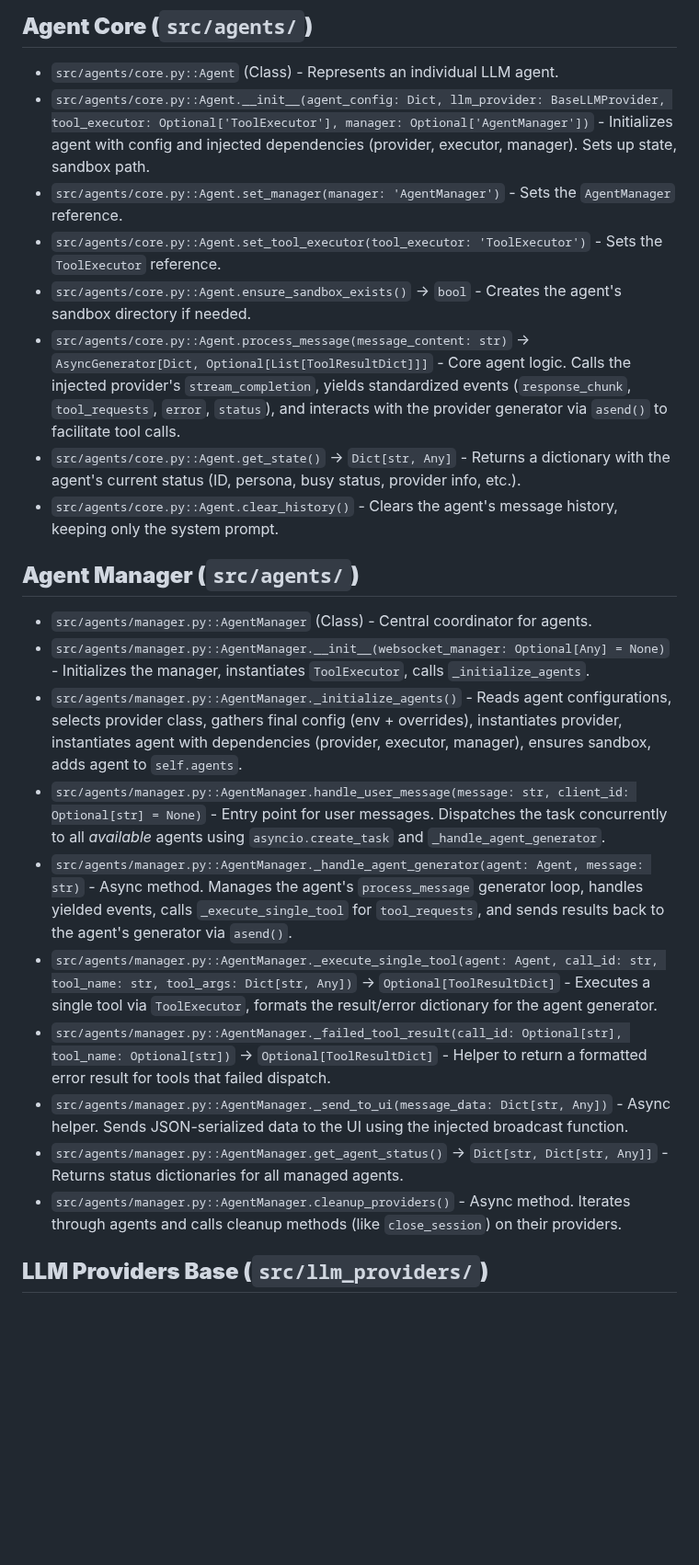
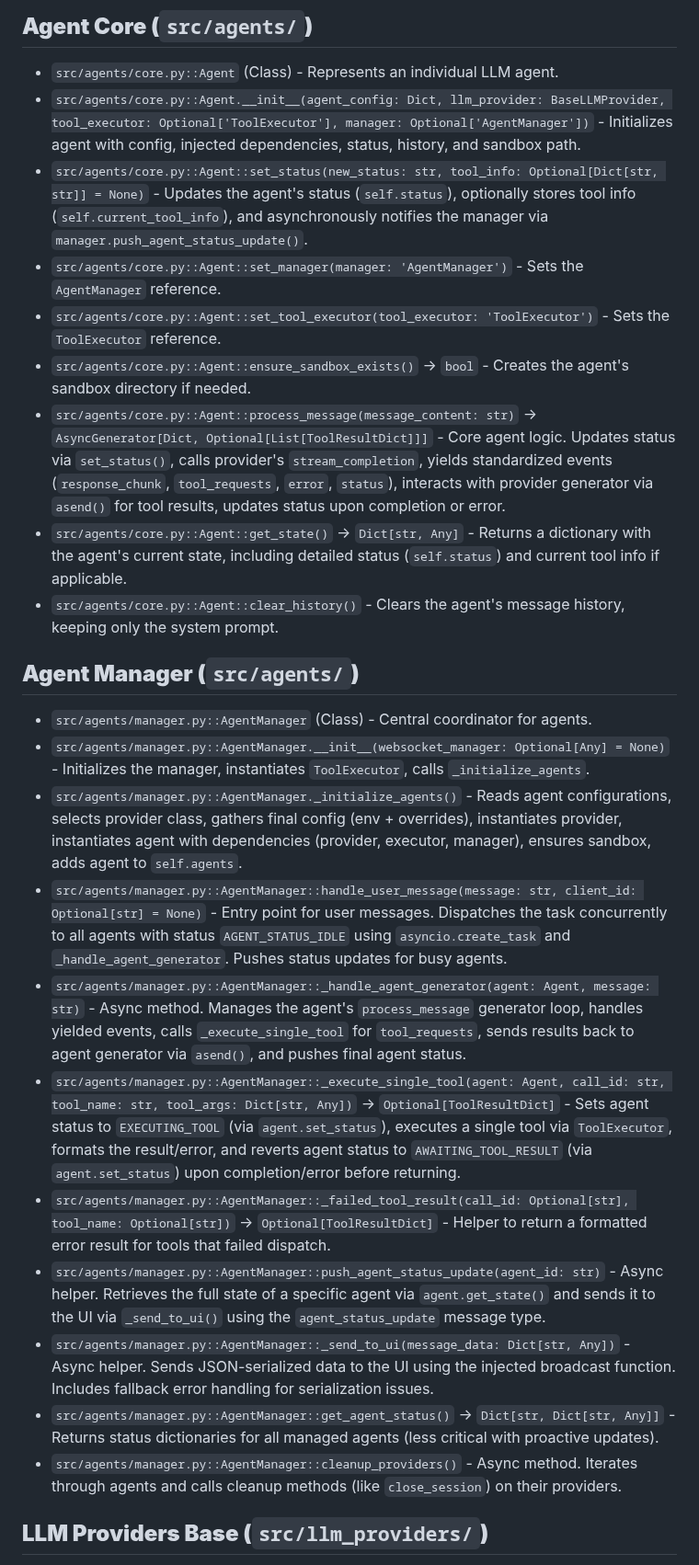
Before and after one commit to gaborkukucska/TrippleEffect, a Markdown page: helperfiles/FUNCTIONS_INDEX.md, the part around one of its changes. Shown at 92% size. GitHub-like rendering; blank space fills up the shorter version.

```diff
--- a/helperfiles/FUNCTIONS_INDEX.md
+++ b/helperfiles/FUNCTIONS_INDEX.md
@@ -34,26 +35,28 @@ This file tracks the core functions/methods defined within the TrippleEffect fra
 ## **Agent Core (`src/agents/`)**
 
 *   `src/agents/core.py::Agent` (Class) - Represents an individual LLM agent.
-*   `src/agents/core.py::Agent.__init__(agent_config: Dict, llm_provider: BaseLLMProvider, tool_executor: Optional['ToolExecutor'], manager: Optional['AgentManager'])` - Initializes agent with config and injected dependencies (provider, executor, manager). Sets up state, sandbox path.
-*   `src/agents/core.py::Agent.set_manager(manager: 'AgentManager')` - Sets the `AgentManager` reference.
-*   `src/agents/core.py::Agent.set_tool_executor(tool_executor: 'ToolExecutor')` - Sets the `ToolExecutor` reference.
-*   `src/agents/core.py::Agent.ensure_sandbox_exists()` -> `bool` - Creates the agent's sandbox directory if needed.
-*   `src/agents/core.py::Agent.process_message(message_content: str)` -> `AsyncGenerator[Dict, Optional[List[ToolResultDict]]]` - Core agent logic. Calls the injected provider's `stream_completion`, yields standardized events (`response_chunk`, `tool_requests`, `error`, `status`), and interacts with the provider generator via `asend()` to facilitate tool calls.
-*   `src/agents/core.py::Agent.get_state()` -> `Dict[str, Any]` - Returns a dictionary with the agent's current status (ID, persona, busy status, provider info, etc.).
-*   `src/agents/core.py::Agent.clear_history()` - Clears the agent's message history, keeping only the system prompt.
+*   `src/agents/core.py::Agent.__init__(agent_config: Dict, llm_provider: BaseLLMProvider, tool_executor: Optional['ToolExecutor'], manager: Optional['AgentManager'])` - Initializes agent with config, injected dependencies, status, history, and sandbox path.
+*   `src/agents/core.py::Agent::set_status(new_status: str, tool_info: Optional[Dict[str, str]] = None)` - Updates the agent's status (`self.status`), optionally stores tool info (`self.current_tool_info`), and asynchronously notifies the manager via `manager.push_agent_status_update()`.
+*   `src/agents/core.py::Agent::set_manager(manager: 'AgentManager')` - Sets the `AgentManager` reference.
+*   `src/agents/core.py::Agent::set_tool_executor(tool_executor: 'ToolExecutor')` - Sets the `ToolExecutor` reference.
+*   `src/agents/core.py::Agent::ensure_sandbox_exists()` -> `bool` - Creates the agent's sandbox directory if needed.
+*   `src/agents/core.py::Agent::process_message(message_content: str)` -> `AsyncGenerator[Dict, Optional[List[ToolResultDict]]]` - Core agent logic. Updates status via `set_status()`, calls provider's `stream_completion`, yields standardized events (`response_chunk`, `tool_requests`, `error`, `status`), interacts with provider generator via `asend()` for tool results, updates status upon completion or error.
+*   `src/agents/core.py::Agent::get_state()` -> `Dict[str, Any]` - Returns a dictionary with the agent's current state, including detailed status (`self.status`) and current tool info if applicable.
+*   `src/agents/core.py::Agent::clear_history()` - Clears the agent's message history, keeping only the system prompt.
 
 ## **Agent Manager (`src/agents/`)**
 
 *   `src/agents/manager.py::AgentManager` (Class) - Central coordinator for agents.
 *   `src/agents/manager.py::AgentManager.__init__(websocket_manager: Optional[Any] = None)` - Initializes the manager, instantiates `ToolExecutor`, calls `_initialize_agents`.
 *   `src/agents/manager.py::AgentManager._initialize_agents()` - Reads agent configurations, selects provider class, gathers final config (env + overrides), instantiates provider, instantiates agent with dependencies (provider, executor, manager), ensures sandbox, adds agent to `self.agents`.
-*   `src/agents/manager.py::AgentManager.handle_user_message(message: str, client_id: Optional[str] = None)` - Entry point for user messages. Dispatches the task concurrently to all *available* agents using `asyncio.create_task` and `_handle_agent_generator`.
-*   `src/agents/manager.py::AgentManager._handle_agent_generator(agent: Agent, message: str)` - Async method. Manages the agent's `process_message` generator loop, handles yielded events, calls `_execute_single_tool` for `tool_requests`, and sends results back to the agent's generator via `asend()`.
-*   `src/agents/manager.py::AgentManager._execute_single_tool(agent: Agent, call_id: str, tool_name: str, tool_args: Dict[str, Any])` -> `Optional[ToolResultDict]` - Executes a single tool via `ToolExecutor`, formats the result/error dictionary for the agent generator.
-*   `src/agents/manager.py::AgentManager._failed_tool_result(call_id: Optional[str], tool_name: Optional[str])` -> `Optional[ToolResultDict]` - Helper to return a formatted error result for tools that failed dispatch.
-*   `src/agents/manager.py::AgentManager._send_to_ui(message_data: Dict[str, Any])` - Async helper. Sends JSON-serialized data to the UI using the injected broadcast function.
-*   `src/agents/manager.py::AgentManager.get_agent_status()` -> `Dict[str, Dict[str, Any]]` - Returns status dictionaries for all managed agents.
-*   `src/agents/manager.py::AgentManager.cleanup_providers()` - Async method. Iterates through agents and calls cleanup methods (like `close_session`) on their providers.
+*   `src/agents/manager.py::AgentManager::handle_user_message(message: str, client_id: Optional[str] = None)` - Entry point for user messages. Dispatches the task concurrently to all agents with status `AGENT_STATUS_IDLE` using `asyncio.create_task` and `_handle_agent_generator`. Pushes status updates for busy agents.
+*   `src/agents/manager.py::AgentManager::_handle_agent_generator(agent: Agent, message: str)` - Async method. Manages the agent's `process_message` generator loop, handles yielded events, calls `_execute_single_tool` for `tool_requests`, sends results back to agent generator via `asend()`, and pushes final agent status.
+*   `src/agents/manager.py::AgentManager::_execute_single_tool(agent: Agent, call_id: str, tool_name: str, tool_args: Dict[str, Any])` -> `Optional[ToolResultDict]` - Sets agent status to `EXECUTING_TOOL` (via `agent.set_status`), executes a single tool via `ToolExecutor`, formats the result/error, and reverts agent status to `AWAITING_TOOL_RESULT` (via `agent.set_status`) upon completion/error before returning.
+*   `src/agents/manager.py::AgentManager::_failed_tool_result(call_id: Optional[str], tool_name: Optional[str])` -> `Optional[ToolResultDict]` - Helper to return a formatted error result for tools that failed dispatch.
+*   `src/agents/manager.py::AgentManager::push_agent_status_update(agent_id: str)` - Async helper. Retrieves the full state of a specific agent via `agent.get_state()` and sends it to the UI via `_send_to_ui()` using the `agent_status_update` message type.
+*   `src/agents/manager.py::AgentManager::_send_to_ui(message_data: Dict[str, Any])` - Async helper. Sends JSON-serialized data to the UI using the injected broadcast function. Includes fallback error handling for serialization issues.
+*   `src/agents/manager.py::AgentManager::get_agent_status()` -> `Dict[str, Dict[str, Any]]` - Returns status dictionaries for all managed agents (less critical with proactive updates).
+*   `src/agents/manager.py::AgentManager::cleanup_providers()` - Async method. Iterates through agents and calls cleanup methods (like `close_session`) on their providers.
 
 ## **LLM Providers Base (`src/llm_providers/`)**
 
```
Also changed, not shown: other parts of helperfiles/FUNCTIONS_INDEX.md (+17 -11 lines).
